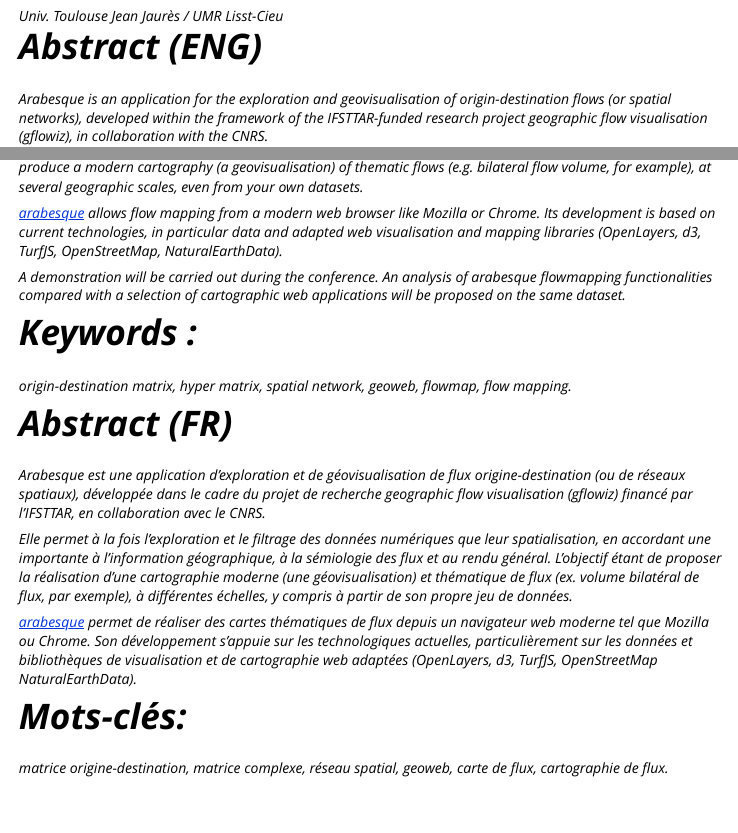
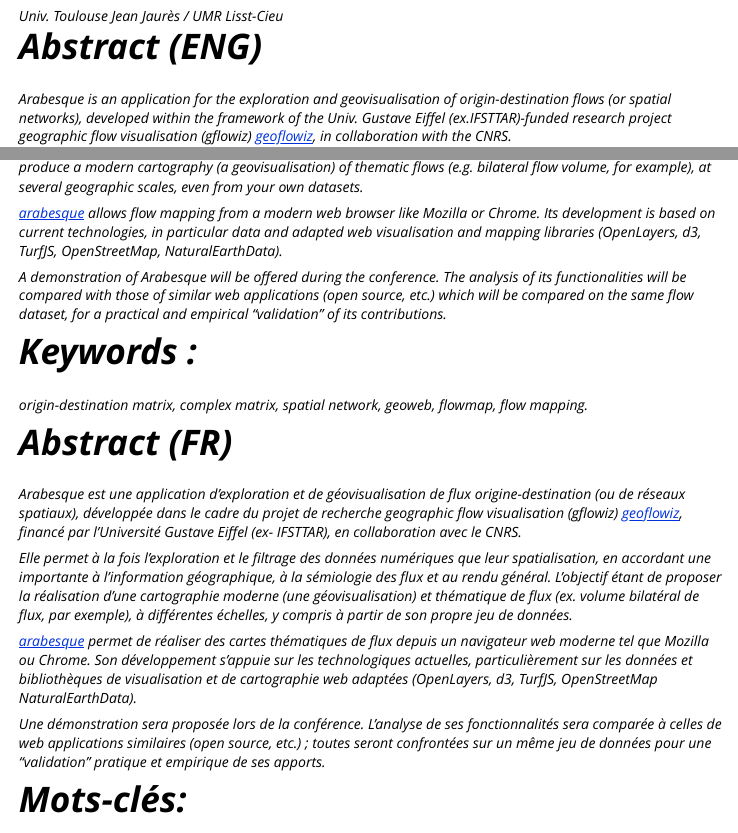
Before and after one commit to gflowiz/article_foss4g2021, an R Markdown document (vignettes/Abstract_FOSS4G.Rmd): the page in a window 1100 px wide, from 390 px down, and a second part further down, joined at a grey line. Rendered offline with R 4.5, knitr and Pandoc, with nearby package versions.

Commit message:
Add comparable analysis item

```diff
--- a/vignettes/Abstract_FOSS4G.Rmd
+++ b/vignettes/Abstract_FOSS4G.Rmd
@@ -41,9 +41,9 @@ Notes:
 
 # Abstract (ENG)
 
-Arabesque is an application for the exploration and geovisualisation of origin-destination flows (or spatial networks),
-developed within the framework of the IFSTTAR-funded research project _geographic flow visualisation (gflowiz)_,
-in collaboration with the CNRS.
+_Arabesque_ is an application for the exploration and geovisualisation of origin-destination flows (or spatial networks),
+developed within the framework of the Univ. Gustave Eiffel (ex.IFSTTAR)-funded research project _geographic flow visualisation (gflowiz)_
+[geoflowiz](https://geoflowiz.hypotheses.org/), in collaboration with the CNRS.
 
 It allows both the exploration and the filtering of OD data and their representation, with a strong emphasis on geographic
 information layering and features's semiology. The key-objective is to propose an easily way to produce a modern cartography
@@ -53,19 +53,20 @@ information layering and features's semiology. The key-objective is to propose a
 Its development is based on current technologies, in particular data and adapted web visualisation
 and mapping libraries (OpenLayers, d3, TurfJS, OpenStreetMap, NaturalEarthData).
 
-A demonstration will be carried out during the conference.
-An analysis of _arabesque_ flowmapping functionalities
-compared with a selection of cartographic web applications
-will be proposed on the same dataset.
+A demonstration of _Arabesque_ will be offered during the conference.
+The analysis of its functionalities will be compared with those of similar
+web applications (open source, etc.) which will be compared on the same flow dataset,
+for a practical and empirical "validation" of its contributions.
 
 # Keywords :
 
-origin-destination matrix, hyper matrix, spatial network, geoweb, flowmap, flow mapping.
+origin-destination matrix, complex matrix, spatial network, geoweb, flowmap, flow mapping.
 
 # Abstract (FR)
 
 Arabesque est une application d’exploration et de géovisualisation de flux origine-destination (ou de réseaux spatiaux),
-développée dans le cadre du projet de recherche geographic flow visualisation (gflowiz) financé par l'IFSTTAR,
+développée dans le cadre du projet de recherche geographic _flow visualisation (gflowiz)_
+[geoflowiz](https://geoflowiz.hypotheses.org/), financé par l'Université Gustave Eiffel (ex- IFSTTAR),
 en collaboration avec le CNRS.
 
 Elle permet à la fois l'exploration et le filtrage des données numériques que leur spatialisation,
@@ -77,6 +78,11 @@ de flux (ex. volume bilatéral de flux, par exemple), à différentes échelles,
 Son développement s’appuie sur les technologiques actuelles, particulièrement sur les données et bibliothèques de visualisation et
 de cartographie web adaptées (OpenLayers, d3, TurfJS, OpenStreetMap NaturalEarthData).
 
+Une démonstration sera proposée lors de la conférence. L'analyse de ses fonctionnalités
+sera comparée à celles de web applications similaires (open source, etc.) ; toutes seront
+confrontées sur un même jeu de données pour une "validation" pratique et empirique de ses
+apports.
+
 # Mots-clés:
 
 matrice origine-destination, matrice complexe, réseau spatial, geoweb, carte de flux, cartographie de flux.
```
Also changed, not shown: vignettes/Abstract_FOSS4G.Rmd (2 more changed lines).
